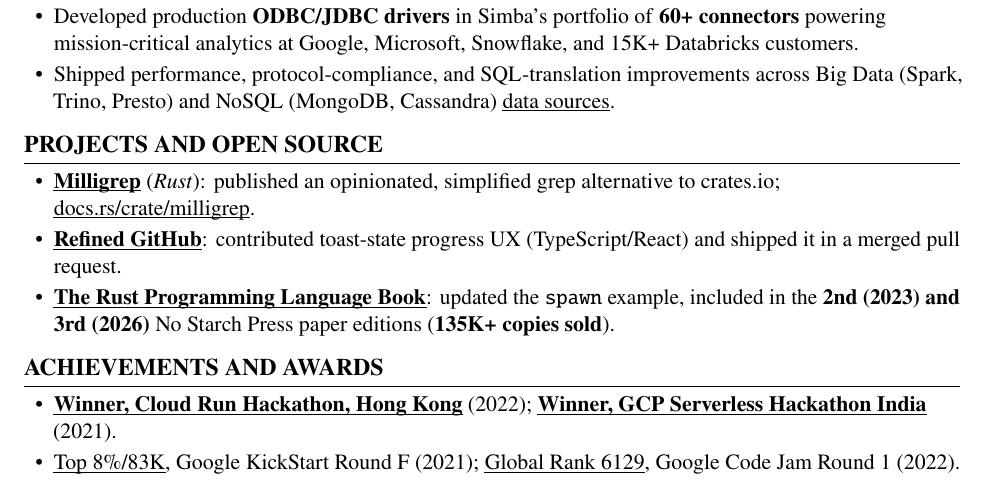
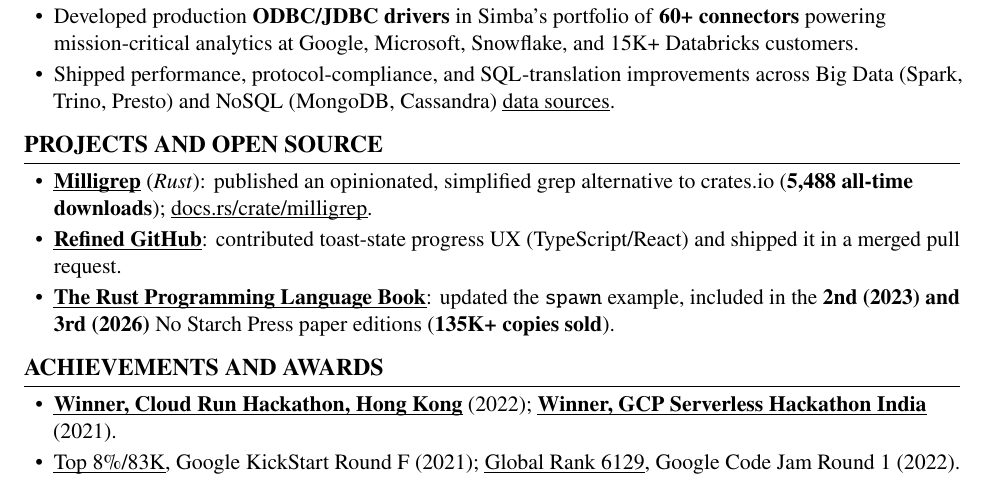
Before and after one commit to jayeshmann/resume, a LaTeX CV (resume.tex): part of page 2 of 2, cut so that both start at the same text. Compiled offline with pdfLaTeX.

Commit message:
resume: add milligrep all-time download count
Verified via crates.io public API at commit time: 5,488 all-time
downloads on milligrep v1.0.3 (created Feb 2021, last published
Nov 2021). LaTeX {,} preserves digit kerning while displaying the
thousands separator. Codex pre-commit APPROVED.

Co-Authored-By: Claude Opus 4.7 (1M context) <noreply@anthropic.com>

```diff
--- a/resume.tex
+++ b/resume.tex
@@ -100,7 +100,7 @@
 % ========================= PROJECTS =========================
 \section{Projects and Open Source}
 \begin{itemize}
-\item \textbf{\href{https://crates.io/crates/milligrep}{Milligrep}} (\textit{Rust}): published an opinionated, simplified grep alternative to crates.io; \href{https://docs.rs/crate/milligrep/}{docs.rs/crate/milligrep}.
+\item \textbf{\href{https://crates.io/crates/milligrep}{Milligrep}} (\textit{Rust}): published an opinionated, simplified grep alternative to crates.io (\textbf{5{,}488 all-time downloads}); \href{https://docs.rs/crate/milligrep/}{docs.rs/crate/milligrep}.
 \item \textbf{\href{https://github.com/sindresorhus/refined-github/pull/4686}{Refined GitHub}}: contributed toast-state progress UX (TypeScript/React) and shipped it in a merged pull request.
 \item \textbf{\href{https://github.com/rust-lang/book/pull/2709}{The Rust Programming Language Book}}: updated the \texttt{spawn} example, included in the \textbf{2nd (2023) and 3rd (2026)} No Starch Press paper editions (\textbf{135K+ copies sold}).
 \end{itemize}
```
